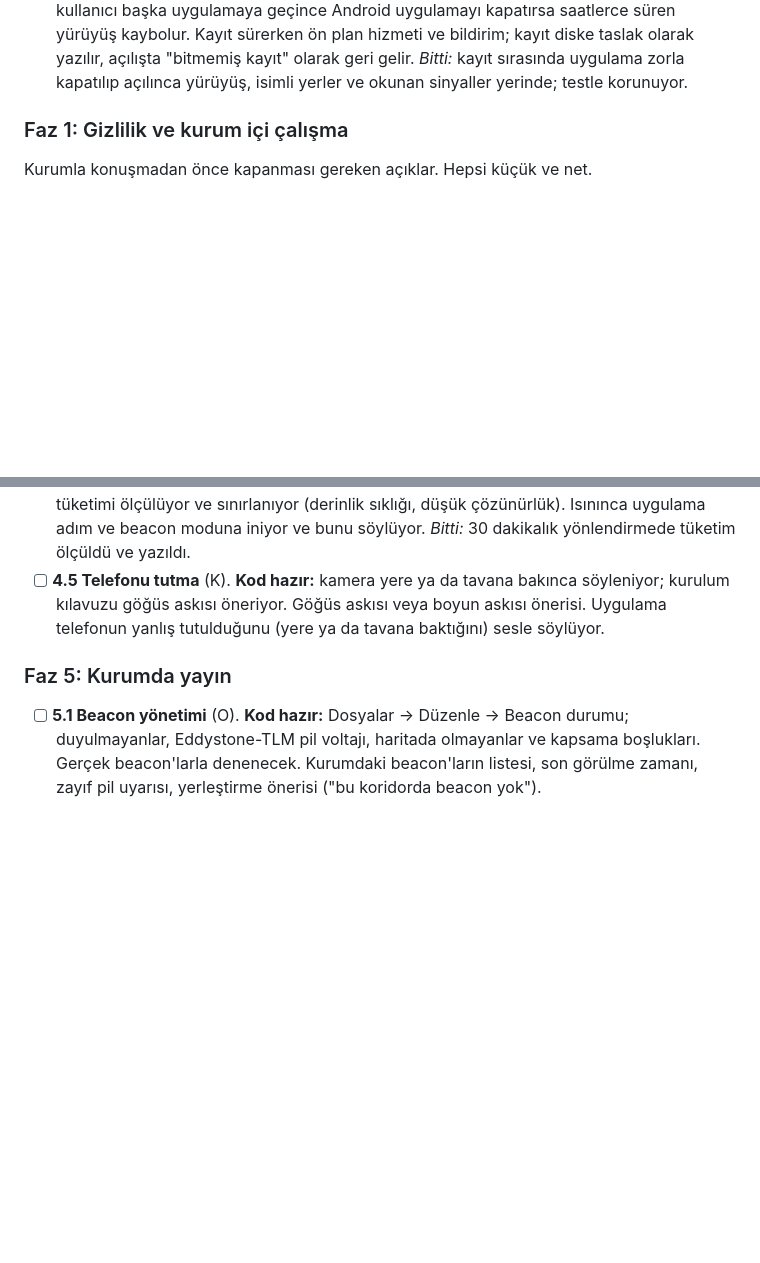
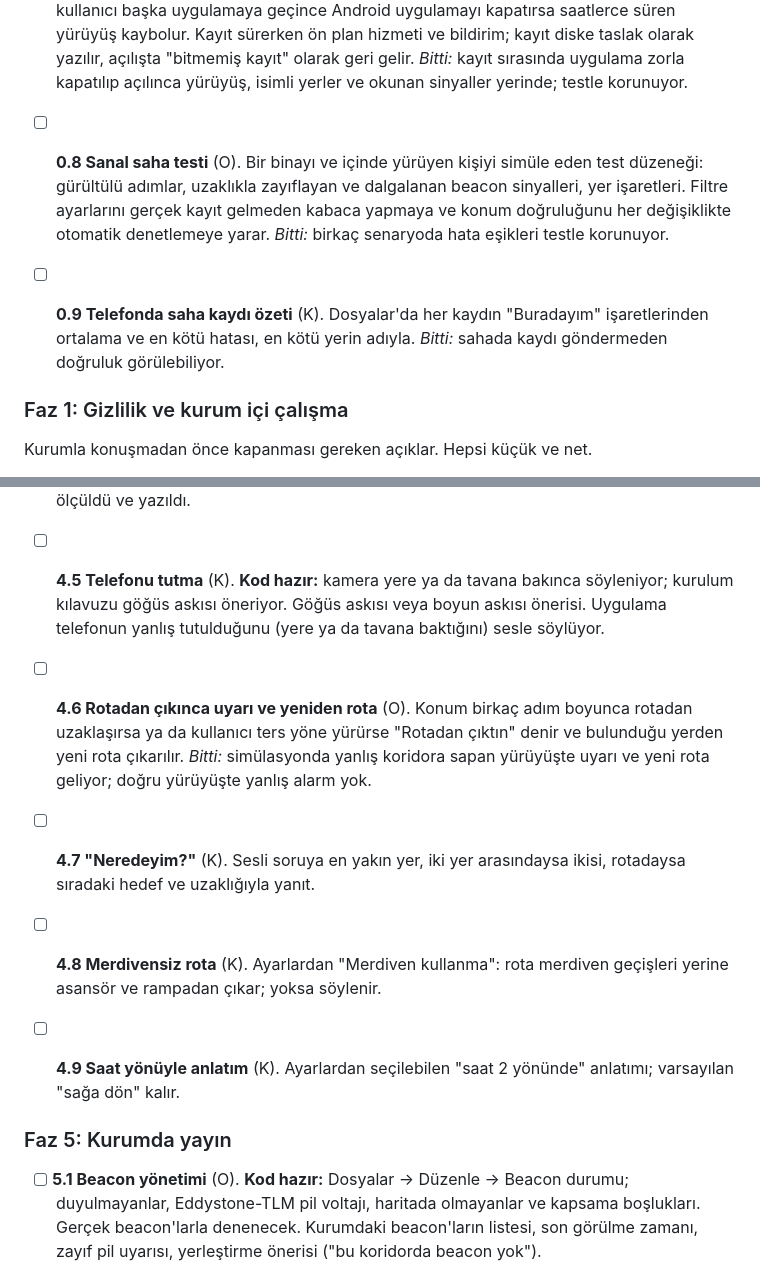
Before and after one commit to bedirhantong/Umay, a Markdown page: docs/YOL_HARITASI.md, 2 parts joined by grey strips. Rendered like a GitHub page; blank space fills up the shorter version.

Commit message:
Roadmap: add 0.8, 0.9, 4.6–4.9 (work possible before field data)
Co-Authored-By: Claude Opus 5.5 <noreply@anthropic.com>

```diff
--- a/docs/YOL_HARITASI.md
+++ b/docs/YOL_HARITASI.md
@@ -119,6 +119,16 @@ Yeni bir şeye geçmeden, yazılmış ama doğrulanmamış işi gerçeğe bağla
   olarak geri gelir.
   *Bitti:* kayıt sırasında uygulama zorla kapatılıp açılınca yürüyüş, isimli
   yerler ve okunan sinyaller yerinde; testle korunuyor.
+
+- [ ] **0.8 Sanal saha testi** (O). Bir binayı ve içinde yürüyen kişiyi
+  simüle eden test düzeneği: gürültülü adımlar, uzaklıkla zayıflayan ve
+  dalgalanan beacon sinyalleri, yer işaretleri. Filtre ayarlarını gerçek
+  kayıt gelmeden kabaca yapmaya ve konum doğruluğunu her değişiklikte
+  otomatik denetlemeye yarar.
+  *Bitti:* birkaç senaryoda hata eşikleri testle korunuyor.
+- [ ] **0.9 Telefonda saha kaydı özeti** (K). Dosyalar'da her kaydın
+  "Buradayım" işaretlerinden ortalama ve en kötü hatası, en kötü yerin adıyla.
+  *Bitti:* sahada kaydı göndermeden doğruluk görülebiliyor.
 
 ### Faz 1: Gizlilik ve kurum içi çalışma
 
@@ -266,6 +276,18 @@ Kurumla konuşmadan önce kapanması gereken açıklar. Hepsi küçük ve net.
   Uygulama telefonun yanlış tutulduğunu (yere ya da tavana baktığını) sesle
   söylüyor.
 
+- [ ] **4.6 Rotadan çıkınca uyarı ve yeniden rota** (O). Konum birkaç adım
+  boyunca rotadan uzaklaşırsa ya da kullanıcı ters yöne yürürse "Rotadan
+  çıktın" denir ve bulunduğu yerden yeni rota çıkarılır.
+  *Bitti:* simülasyonda yanlış koridora sapan yürüyüşte uyarı ve yeni rota
+  geliyor; doğru yürüyüşte yanlış alarm yok.
+- [ ] **4.7 "Neredeyim?"** (K). Sesli soruya en yakın yer, iki yer
+  arasındaysa ikisi, rotadaysa sıradaki hedef ve uzaklığıyla yanıt.
+- [ ] **4.8 Merdivensiz rota** (K). Ayarlardan "Merdiven kullanma":
+  rota merdiven geçişleri yerine asansör ve rampadan çıkar; yoksa söylenir.
+- [ ] **4.9 Saat yönüyle anlatım** (K). Ayarlardan seçilebilen "saat 2
+  yönünde" anlatımı; varsayılan "sağa dön" kalır.
+
 ### Faz 5: Kurumda yayın
 
 - [ ] **5.1 Beacon yönetimi** (O). **Kod hazır:** Dosyalar → Düzenle →
```
